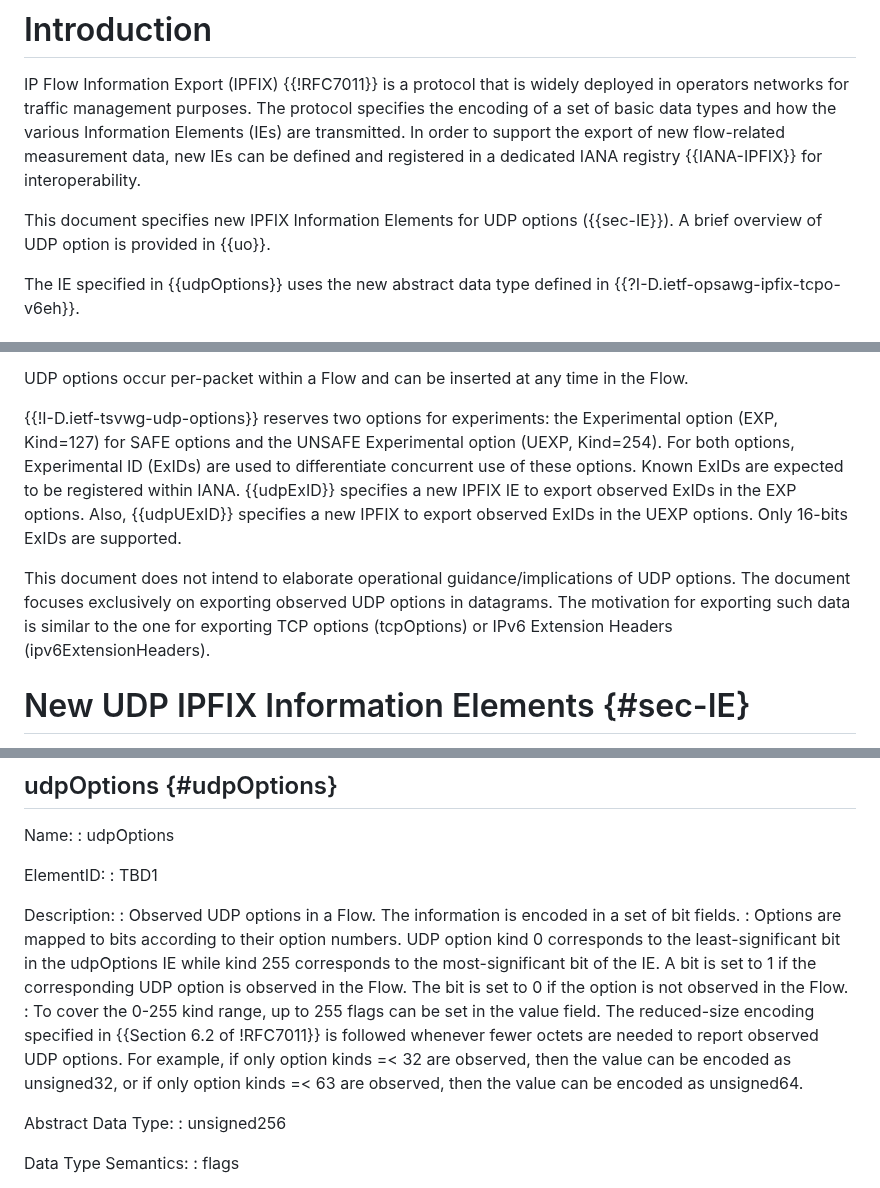
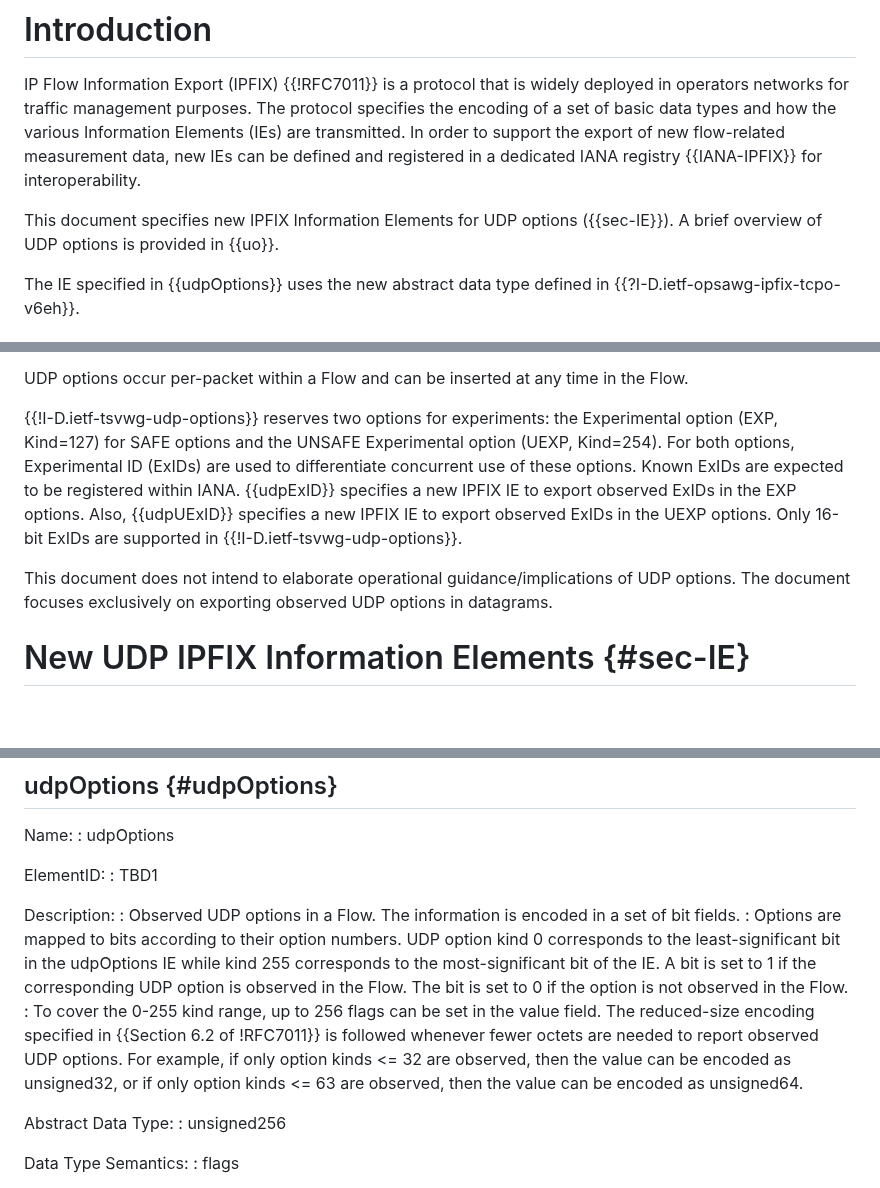
Before and after one commit to boucadair/udp-ipfix, a Markdown page: draft-ietf-opsawg-tsvwg-udp-ipfix.md, 3 parts joined by grey strips. Drawn GitHub-style; blank space fills up the shorter version.

```diff
--- a/draft-ietf-opsawg-tsvwg-udp-ipfix.md
+++ b/draft-ietf-opsawg-tsvwg-udp-ipfix.md
@@ -47,7 +47,7 @@ This document specifies new IP Flow Information Export (IPFIX) Information Eleme
 
 IP Flow Information Export (IPFIX) {{!RFC7011}} is a protocol that is widely deployed in operators networks for traffic management purposes. The protocol specifies the encoding of a set of basic data types and how the various Information Elements (IEs) are transmitted. In order to support the export of new flow-related measurement data, new IEs can be defined and registered in a dedicated IANA registry {{IANA-IPFIX}} for interoperability.
 
-This document specifies new IPFIX Information Elements for UDP options ({{sec-IE}}). A brief overview of UDP option is provided in {{uo}}.
+This document specifies new IPFIX Information Elements for UDP options ({{sec-IE}}). A brief overview of UDP options is provided in {{uo}}.
 
 The IE specified in {{udpOptions}} uses the new abstract data type defined in {{?I-D.ietf-opsawg-ipfix-tcpo-v6eh}}.
 
@@ -81,9 +81,9 @@ Options indicated by Kind values in the range 192-255 are called UNSAFE options.
 
 UDP options occur per-packet within a Flow and can be inserted at any time in the Flow.
 
-{{!I-D.ietf-tsvwg-udp-options}} reserves two options for experiments: the Experimental option (EXP, Kind=127) for SAFE options and the UNSAFE Experimental option (UEXP, Kind=254). For both options, Experimental ID (ExIDs) are used to differentiate concurrent use of these options. Known ExIDs are expected to be registered within IANA. {{udpExID}} specifies a new IPFIX IE to export observed ExIDs in the EXP options. Also, {{udpUExID}} specifies a new IPFIX to export observed ExIDs in the UEXP options. Only 16-bits ExIDs are supported.
+{{!I-D.ietf-tsvwg-udp-options}} reserves two options for experiments: the Experimental option (EXP, Kind=127) for SAFE options and the UNSAFE Experimental option (UEXP, Kind=254). For both options, Experimental ID (ExIDs) are used to differentiate concurrent use of these options. Known ExIDs are expected to be registered within IANA. {{udpExID}} specifies a new IPFIX IE to export observed ExIDs in the EXP options. Also, {{udpUExID}} specifies a new IPFIX IE to export observed ExIDs in the UEXP options. Only 16-bit ExIDs are supported in {{!I-D.ietf-tsvwg-udp-options}}.
 
-This document does not intend to elaborate operational guidance/implications of UDP options. The document focuses exclusively on exporting observed UDP options in datagrams. The motivation for exporting such data is similar to the one for exporting TCP options (tcpOptions) or IPv6 Extension Headers (ipv6ExtensionHeaders).
+This document does not intend to elaborate operational guidance/implications of UDP options. The document focuses exclusively on exporting observed UDP options in datagrams.
 
 # New UDP IPFIX Information Elements {#sec-IE}
 
@@ -102,7 +102,7 @@ Description:
 : Options are mapped to bits according to their option numbers. UDP
   option kind 0 corresponds to the least-significant bit in the
   udpOptions IE while kind 255 corresponds to the most-significant bit of the IE. A bit is set to 1 if the corresponding UDP option is observed in the Flow. The bit is set to 0 if the option is not observed in the Flow.
-: To cover the 0-255 kind range, up to 255 flags can be set in the value field. The reduced-size encoding specified in {{Section 6.2 of !RFC7011}} is followed whenever fewer octets are needed to report observed UDP options. For example, if only option kinds =< 32 are observed, then the value can be encoded as unsigned32, or if only option kinds =< 63 are observed, then the value can be encoded as unsigned64.
+: To cover the 0-255 kind range, up to 256 flags can be set in the value field. The reduced-size encoding specified in {{Section 6.2 of !RFC7011}} is followed whenever fewer octets are needed to report observed UDP options. For example, if only option kinds <= 32 are observed, then the value can be encoded as unsigned32, or if only option kinds <= 63 are observed, then the value can be encoded as unsigned64.
 
 Abstract Data Type:
 :  unsigned256
```
Also changed, not shown: other parts of draft-ietf-opsawg-tsvwg-udp-ipfix.md (+2 -2 lines).
